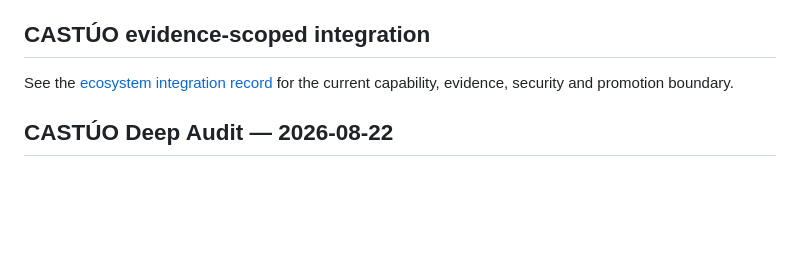
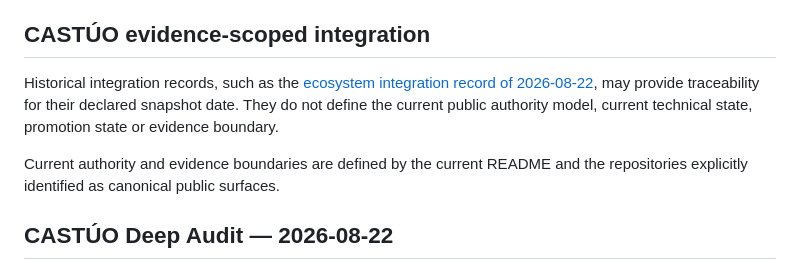
Before and after one commit to AFLAHAFI/castuo-e3-001, a Markdown page: README.md, the part around the change. GitHub-like rendering; blank space fills up the shorter version.

Commit message:
docs: correct E3 README historical reference boundary (#13)
DOCF-004. README pointed to the 2026-08-22 ecosystem integration record
"for the current capability, evidence, security and promotion boundary",
contradicting the historical header added in #11. Replace it with a
statement that historical records give traceability for their snapshot
date only, keeping the link for traceability.

README.md only.

Co-authored-by: Claude Opus 5.5 <noreply@anthropic.com>

```diff
--- a/README.md
+++ b/README.md
@@ -98,7 +98,9 @@ The protocol text and templates are published for independent verification and r
 
 ## CASTÚO evidence-scoped integration
 
-See the [ecosystem integration record](docs/CASTUO_ECOSYSTEM_INTEGRATION_2026-08-22.md) for the current capability, evidence, security and promotion boundary.
+Historical integration records, such as the [ecosystem integration record of 2026-08-22](docs/CASTUO_ECOSYSTEM_INTEGRATION_2026-08-22.md), may provide traceability for their declared snapshot date. They do not define the current public authority model, current technical state, promotion state or evidence boundary.
+
+Current authority and evidence boundaries are defined by the current README and the repositories explicitly identified as canonical public surfaces.
 
 ## CASTÚO Deep Audit — 2026-08-22
 
```
